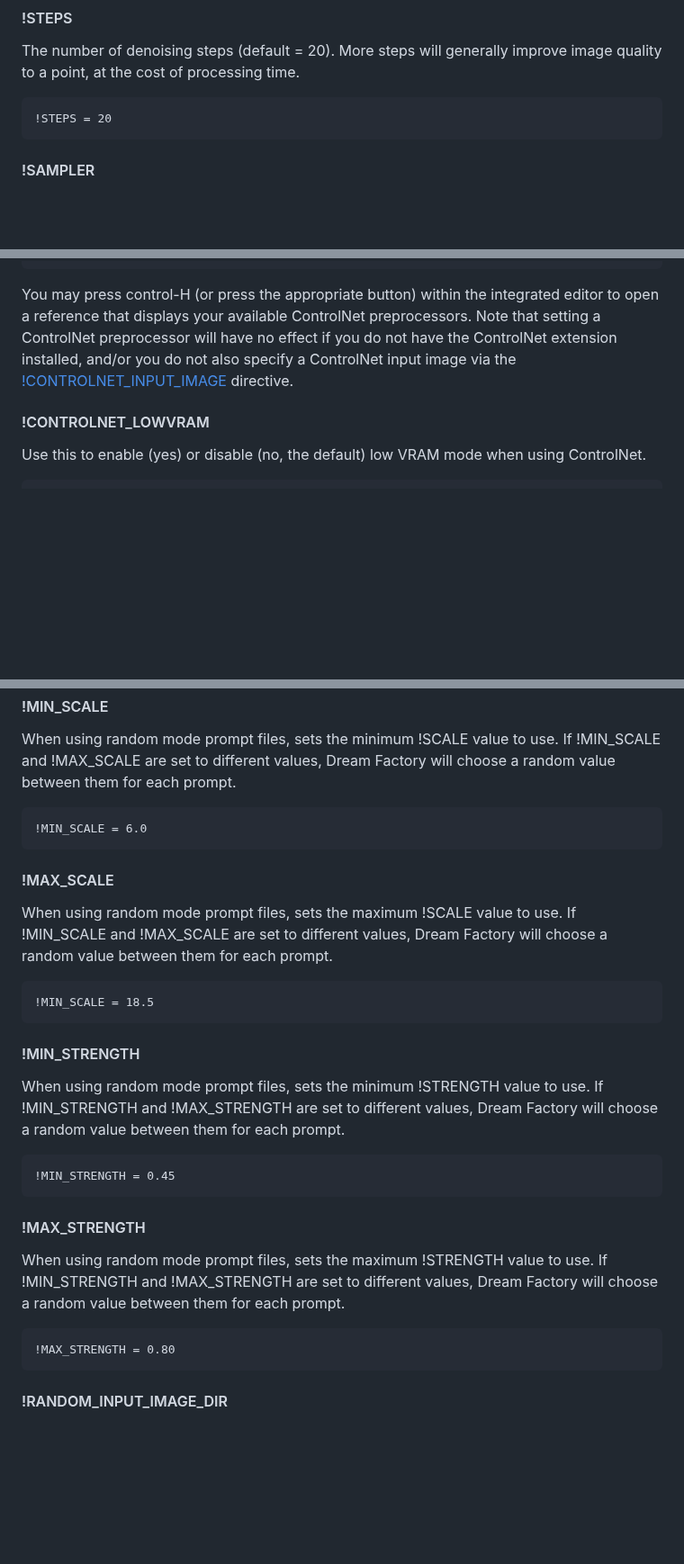
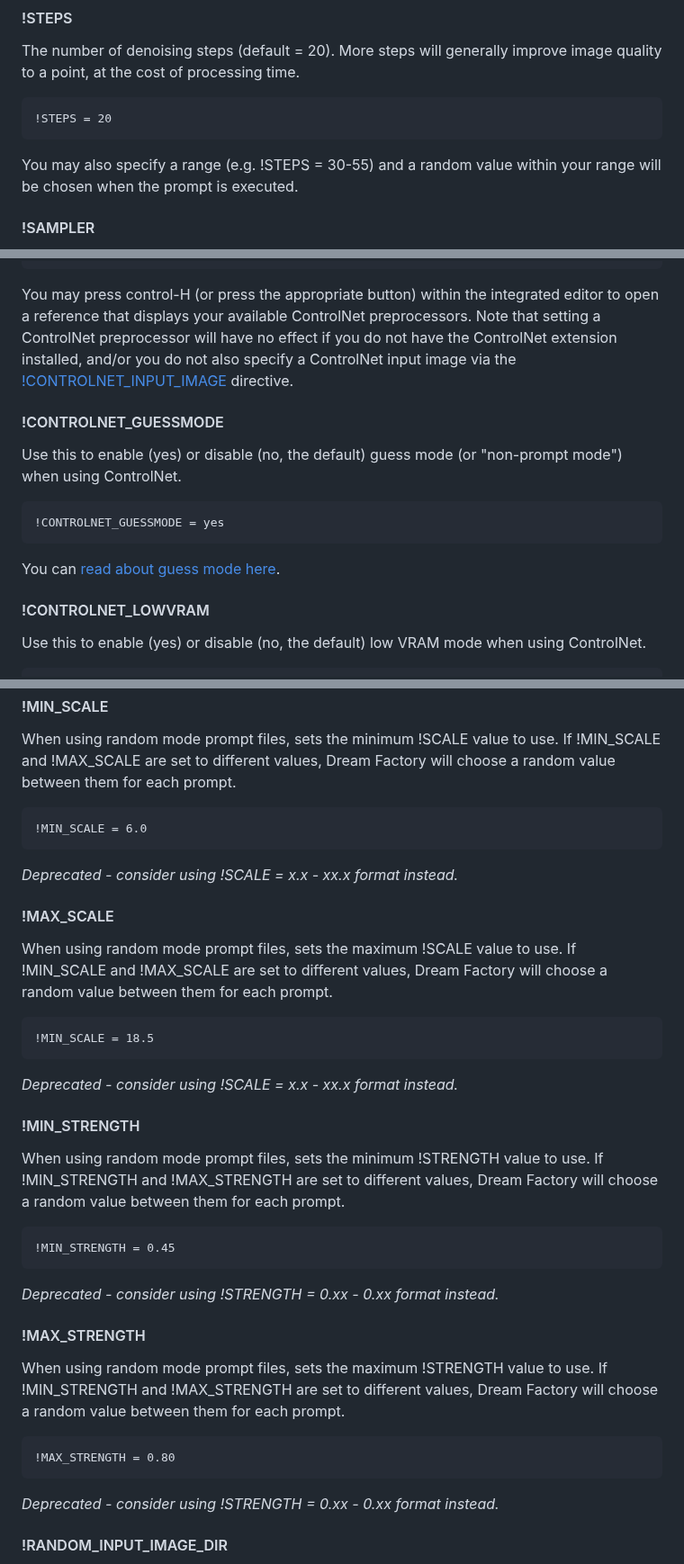
Before and after one commit to rbbrdckybk/dream-factory, a Markdown page: README.md, 3 parts joined by grey strips. Shown at 90% size. Rendered like a GitHub page; blank space fills up the shorter version.

````diff
--- a/README.md
+++ b/README.md
@@ -220,6 +221,7 @@ The number of denoising steps (default = 20). More steps will generally improve
 ```
 !STEPS = 20
 ```
+You may also specify a range (e.g. !STEPS = 30-55) and a random value within your range will be chosen when the prompt is executed.
 #### !SAMPLER
 The sampler to use (default is DPM++ 2M Karras). This must match an available option in your Auto1111 SD webui exactly. You can press ctrl+h or click the help icon at the top right corner of the editor to see a reference list of available samplers (click on a sampler to copy it to the clipboard so that you can easily paste it into the editor).
 ```
@@ -386,6 +390,12 @@ Sets the ControlNet preprocessor to use. This is used to "extract" pose informat
 !CONTROLNET_PRE = openpose
 ```
 You may press control-H (or press the appropriate button) within the integrated editor to open a reference that displays your available ControlNet preprocessors. Note that setting a ControlNet preprocessor will have no effect if you do not have the ControlNet extension installed, and/or you do not also specify a ControlNet input image via the [!CONTROLNET_INPUT_IMAGE](https://github.com/rbbrdckybk/dream-factory/edit/main/README.md#controlnet_input_image) directive.
+#### !CONTROLNET_GUESSMODE
+Use this to enable (yes) or disable (no, the default) guess mode (or "non-prompt mode") when using ControlNet.
+```
+!CONTROLNET_GUESSMODE = yes
+```
+You can [read about guess mode here](https://github.com/lllyasviel/ControlNet#guess-mode--non-prompt-mode).
 #### !CONTROLNET_LOWVRAM
 Use this to enable (yes) or disable (no, the default) low VRAM mode when using ControlNet.
 ```
@@ -450,21 +460,25 @@ When using random mode prompt files, sets the minimum !SCALE value to use. If !M
 ```
 !MIN_SCALE = 6.0
 ```
+*Deprecated - consider using !SCALE = x.x - xx.x format instead.*
 #### !MAX_SCALE
 When using random mode prompt files, sets the maximum !SCALE value to use. If !MIN_SCALE and !MAX_SCALE are set to different values, Dream Factory will choose a random value between them for each prompt.
 ```
 !MIN_SCALE = 18.5
 ```
+*Deprecated - consider using !SCALE = x.x - xx.x format instead.*
 #### !MIN_STRENGTH
 When using random mode prompt files, sets the minimum !STRENGTH value to use. If !MIN_STRENGTH and !MAX_STRENGTH are set to different values, Dream Factory will choose a random value between them for each prompt.
 ```
 !MIN_STRENGTH = 0.45
 ```
+*Deprecated - consider using !STRENGTH = 0.xx - 0.xx format instead.*
 #### !MAX_STRENGTH
 When using random mode prompt files, sets the maximum !STRENGTH value to use. If !MIN_STRENGTH and !MAX_STRENGTH are set to different values, Dream Factory will choose a random value between them for each prompt.
 ```
 !MAX_STRENGTH = 0.80
 ```
+*Deprecated - consider using !STRENGTH = 0.xx - 0.xx format instead.*
 #### !RANDOM_INPUT_IMAGE_DIR
 When using random mode prompt files, sets a directory that random input images should be pulled from. If this is set, Dream Factory will choose a random input image to use for each prompt.
 ```
````
Also changed, not shown: other parts of README.md (+3 -0 lines).
